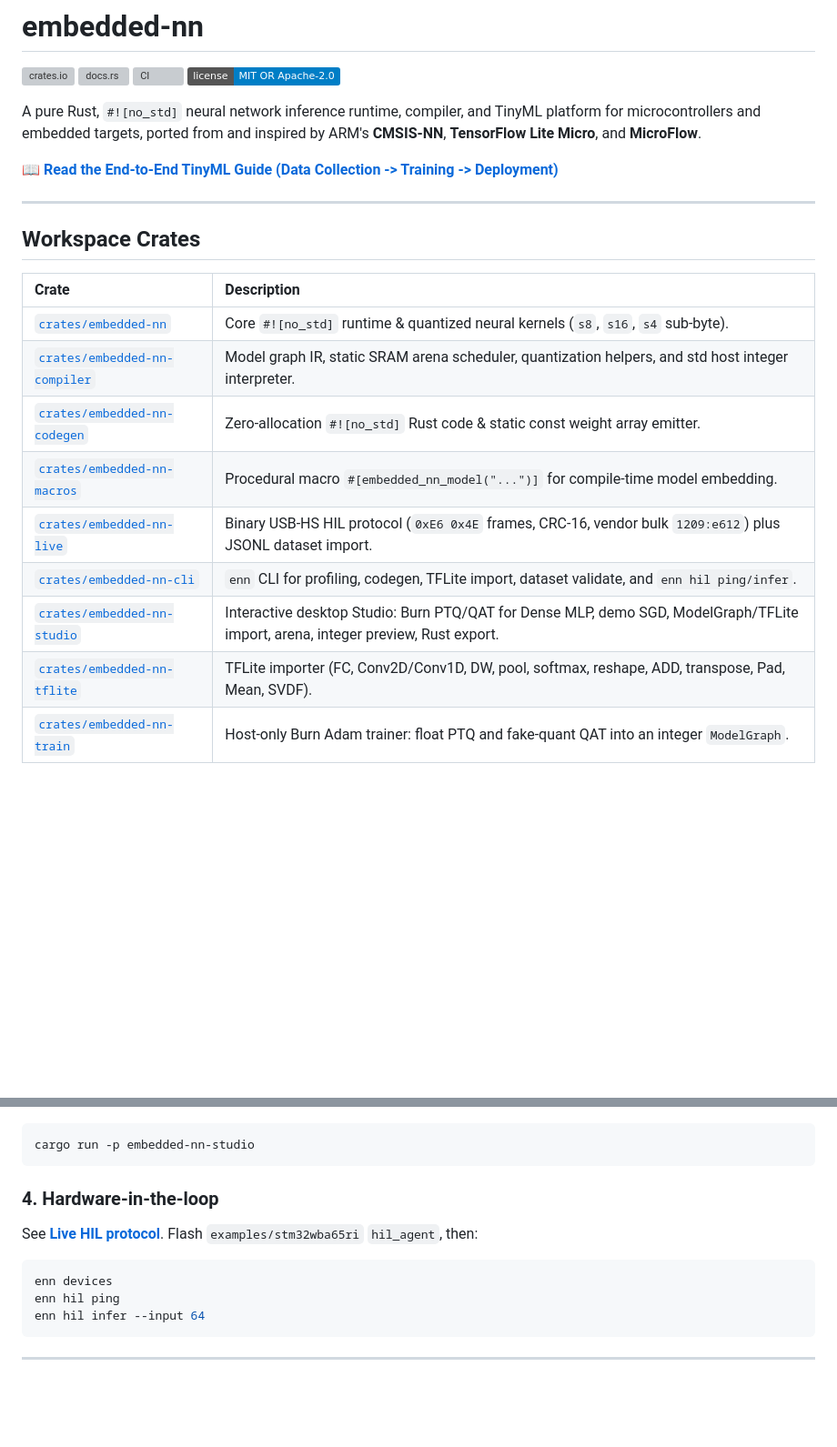
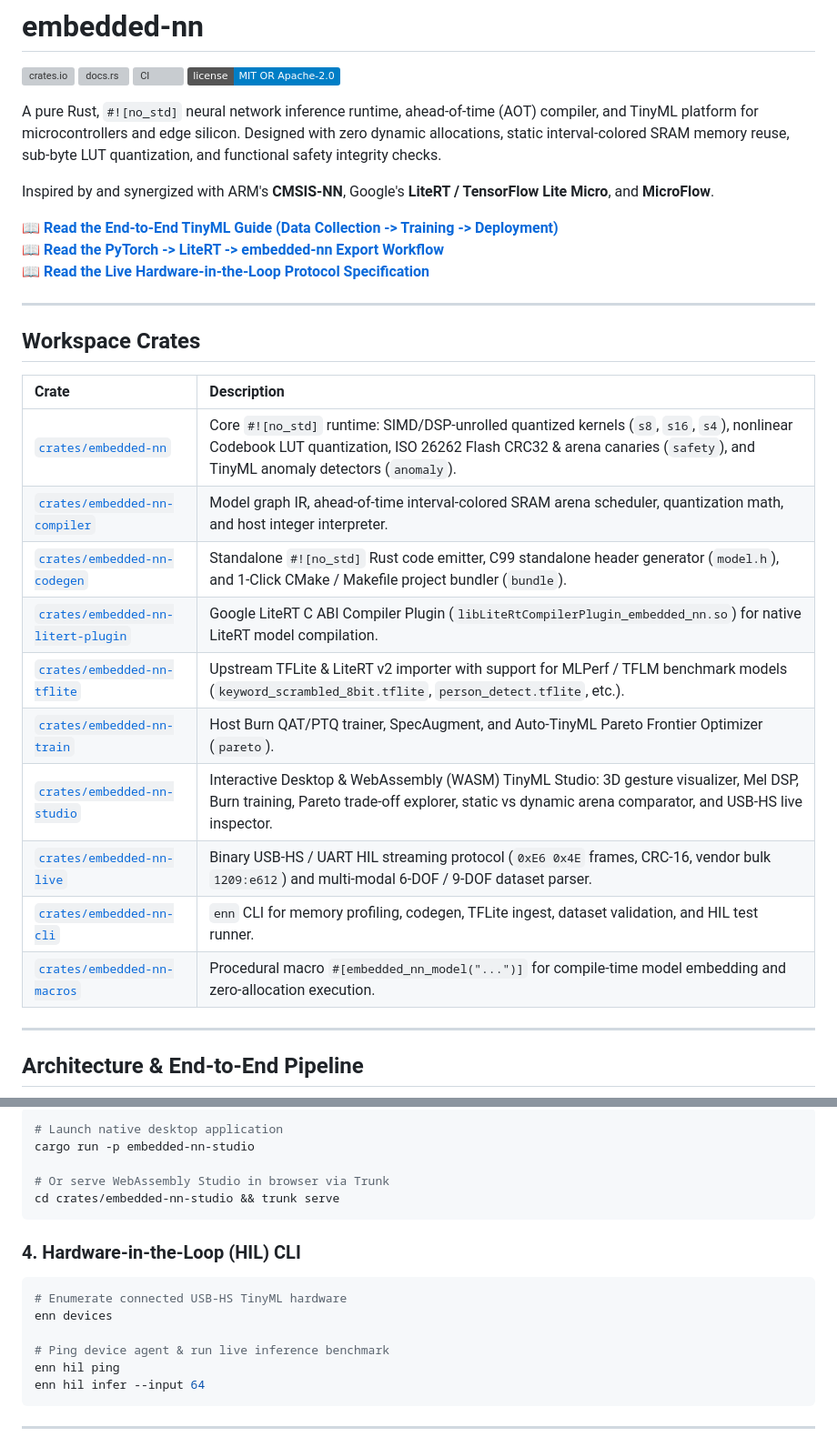
Before and after one commit to leftger/embedded-nn, a Markdown page: README.md, 2 parts joined by grey strips. Shown at 91% size. Rendered like a GitHub page; badges without logos; blank space fills up the shorter version; grey boxes are pictures that could not be loaded.

````diff
--- a/README.md
+++ b/README.md
@@ -5,9 +5,13 @@
 [![CI](https://github.com/leftger/embedded-nn/actions/workflows/ci.yml/badge.svg)](https://github.com/leftger/embedded-nn/actions/workflows/ci.yml)
 [![License: MIT OR Apache-2.0](https://img.shields.io/badge/license-MIT%20OR%20Apache--2.0-blue.svg)](LICENSE-MIT)
 
-A pure Rust, `#![no_std]` neural network inference runtime, compiler, and TinyML platform for microcontrollers and embedded targets, ported from and inspired by ARM's **CMSIS-NN**, **TensorFlow Lite Micro**, and **MicroFlow**.
+A pure Rust, `#![no_std]` neural network inference runtime, ahead-of-time (AOT) compiler, and TinyML platform for microcontrollers and edge silicon. Designed with zero dynamic allocations, static interval-colored SRAM memory reuse, sub-byte LUT quantization, and functional safety integrity checks.
+
+Inspired by and synergized with ARM's **CMSIS-NN**, Google's **LiteRT / TensorFlow Lite Micro**, and **MicroFlow**.
 
 📖 **[Read the End-to-End TinyML Guide (Data Collection -> Training -> Deployment)](docs/END_TO_END_TINYML_GUIDE.md)**
+📖 **[Read the PyTorch -> LiteRT -> embedded-nn Export Workflow](docs/LITERT_PYTORCH_WORKFLOW.md)**
+📖 **[Read the Live Hardware-in-the-Loop Protocol Specification](docs/LIVE_PROTOCOL.md)**
 
 ---
 
@@ -15,12 +19,18 @@ A pure Rust, `#![no_std]` neural network inference runtime, compiler, and TinyML
 
 | Crate | Description |
 | :--- | :--- |
-| [`crates/embedded-nn`](crates/embedded-nn) | Core `#![no_std]` runtime & quantized neural kernels (`s8`, `s16`, `s4` sub-byte). |
-| [`crates/embedded-nn-compiler`](crates/embedded-nn-compiler) | Model graph IR, static SRAM arena scheduler, quantization helpers, and std host integer interpreter. |
-| [`crates/embedded-nn-codegen`](crates/embedded-nn-codegen) | Zero-allocation `#![no_std]` Rust code & static const weight array emitter. |
-| [`crates/embedded-nn-macros`](crates/embedded-nn-macros) | Procedural macro `#[embedded_nn_model("...")]` for compile-time model embedding. |
-| [`crates/embedded-nn-live`](crates/embedded-nn-live) | Binary USB-HS HIL protocol (`0xE6 0x4E` frames, CRC-16, vendor bulk `1209:e612`) plus JSONL dataset import. |
-| [`crates/embedded-nn-cli`](crates/embedded-nn-cli) | `enn` CLI for profiling, codegen, TFLite import, dataset validate, and `enn hil ping/infer`. |
-| [`crates/embedded-nn-studio`](crates/embedded-nn-studio) | Interactive desktop Studio: Burn PTQ/QAT for Dense MLP, demo SGD, ModelGraph/TFLite import, arena, integer preview, Rust export. |
-| [`crates/embedded-nn-tflite`](crates/embedded-nn-tflite) | TFLite importer (FC, Conv2D/Conv1D, DW, pool, softmax, reshape, ADD, transpose, Pad, Mean, SVDF). |
-| [`crates/embedded-nn-train`](crates/embedded-nn-train) | Host-only Burn Adam trainer: float PTQ and fake-quant QAT into an integer `ModelGraph`. |
+| [`crates/embedded-nn`](crates/embedded-nn) | Core `#![no_std]` runtime: SIMD/DSP-unrolled quantized kernels (`s8`, `s16`, `s4`), nonlinear Codebook LUT quantization, ISO 26262 Flash CRC32 & arena canaries (`safety`), and TinyML anomaly detectors (`anomaly`). |
+| [`crates/embedded-nn-compiler`](crates/embedded-nn-compiler) | Model graph IR, ahead-of-time interval-colored SRAM arena scheduler, quantization math, and host integer interpreter. |
+| [`crates/embedded-nn-codegen`](crates/embedded-nn-codegen) | Standalone `#![no_std]` Rust code emitter, C99 standalone header generator (`model.h`), and 1-Click CMake / Makefile project bundler (`bundle`). |
+| [`crates/embedded-nn-litert-plugin`](crates/embedded-nn-litert-plugin) | Google LiteRT C ABI Compiler Plugin (`libLiteRtCompilerPlugin_embedded_nn.so`) for native LiteRT model compilation. |
+| [`crates/embedded-nn-tflite`](crates/embedded-nn-tflite) | Upstream TFLite & LiteRT v2 importer with support for MLPerf / TFLM benchmark models (`keyword_scrambled_8bit.tflite`, `person_detect.tflite`, etc.). |
+| [`crates/embedded-nn-train`](crates/embedded-nn-train) | Host Burn QAT/PTQ trainer, SpecAugment, and Auto-TinyML Pareto Frontier Optimizer (`pareto`). |
+| [`crates/embedded-nn-studio`](crates/embedded-nn-studio) | Interactive Desktop & WebAssembly (WASM) TinyML Studio: 3D gesture visualizer, Mel DSP, Burn training, Pareto trade-off explorer, static vs dynamic arena comparator, and USB-HS live inspector. |
+| [`crates/embedded-nn-live`](crates/embedded-nn-live) | Binary USB-HS / UART HIL streaming protocol (`0xE6 0x4E` frames, CRC-16, vendor bulk `1209:e612`) and multi-modal 6-DOF / 9-DOF dataset parser. |
+| [`crates/embedded-nn-cli`](crates/embedded-nn-cli) | `enn` CLI for memory profiling, codegen, TFLite ingest, dataset validation, and HIL test runner. |
+| [`crates/embedded-nn-macros`](crates/embedded-nn-macros) | Procedural macro `#[embedded_nn_model("...")]` for compile-time model embedding and zero-allocation execution. |
+
+---
+
+## Architecture & End-to-End Pipeline
+
@@ -69,13 +134,17 @@ cargo run -p embedded-nn-cli -- profile --model models/gesture_classifier.json
 ```bash
+# Launch native desktop application
 cargo run -p embedded-nn-studio
+
+# Or serve WebAssembly Studio in browser via Trunk
+cd crates/embedded-nn-studio && trunk serve
 ```
 
-### 4. Hardware-in-the-loop
+### 4. Hardware-in-the-Loop (HIL) CLI
+```bash
+# Enumerate connected USB-HS TinyML hardware
+enn devices
 
-See **[Live HIL protocol](docs/LIVE_PROTOCOL.md)**. Flash `examples/stm32wba65ri` `hil_agent`, then:
-
-```bash
-enn devices
+# Ping device agent & run live inference benchmark
 enn hil ping
 enn hil infer --input 64
 ```
````
Also changed, not shown: other parts of README.md (+72 -17 lines).
